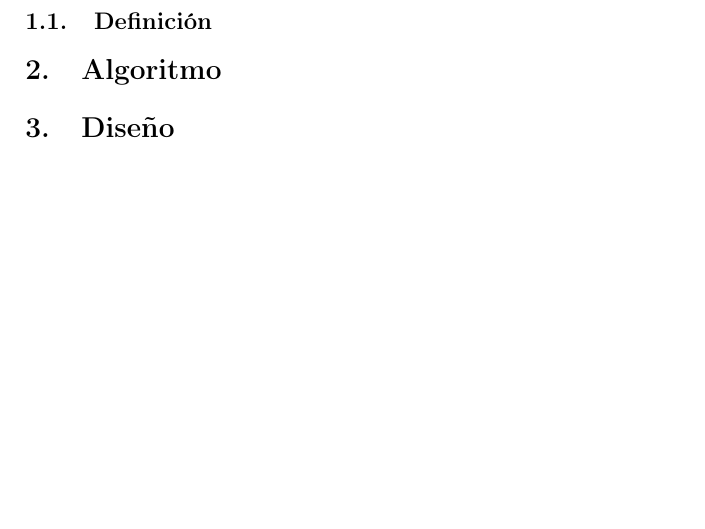
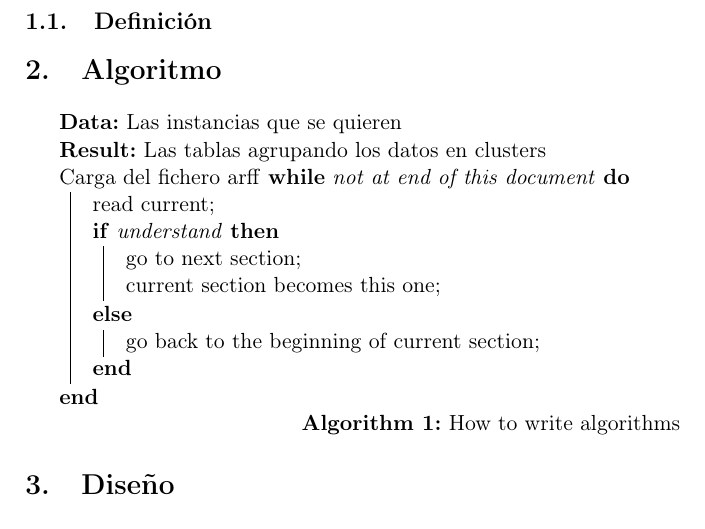
Before and after one commit to berto1993/LaboratorioMD1Cluster, a LaTeX document (MD_P1_informes/src/InformeP6.tex): part of page 3 of 3, cut so that both start at the same text, the shorter picture padded with empty space. Compiled offline with pdfLaTeX.

```diff
--- a/MD_P1_informes/src/InformeP6.tex
+++ b/MD_P1_informes/src/InformeP6.tex
@@ -18,6 +18,7 @@
 \usepackage{parcolumns}
 \usepackage{cite}
 \usepackage{hyperref}
+\usepackage[]{algorithm2e}
 
 
 \hypersetup{ colorlinks=true, linkcolor=black, citecolor=black, filecolor=black,
@@ -54,6 +55,22 @@
 
 \section{Algoritmo}
 %Clustering jerarquico en pseudocodigo
+\begin{algorithm}[H]
+ \KwData{Las instancias que se quieren }
+ \KwResult{Las tablas agrupando los datos en clusters}
+
+ Carga del fichero arff
+ \While{not at end of this document}{
+  read current\;
+  \eIf{understand}{
+   go to next section\;
+   current section becomes this one\;
+   }{
+   go back to the beginning of current section\;
+  }
+ }
+ \caption{How to write algorithms}
+\end{algorithm}
 
 \section{Diseño}
 %Diagrama de clases
```
Also changed, not shown: 2 other files.
